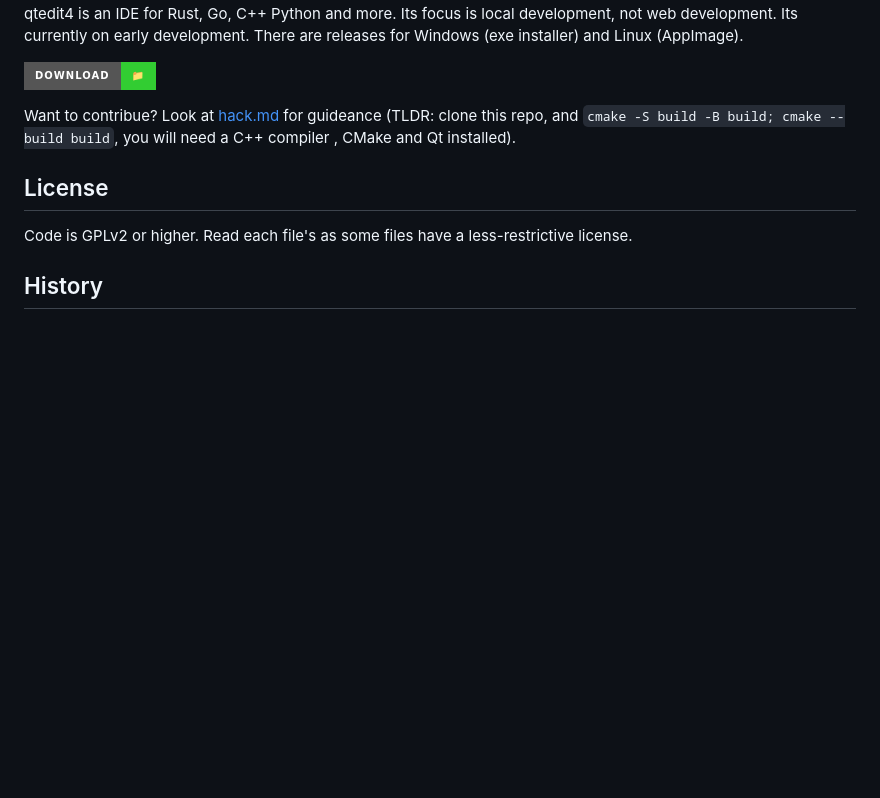
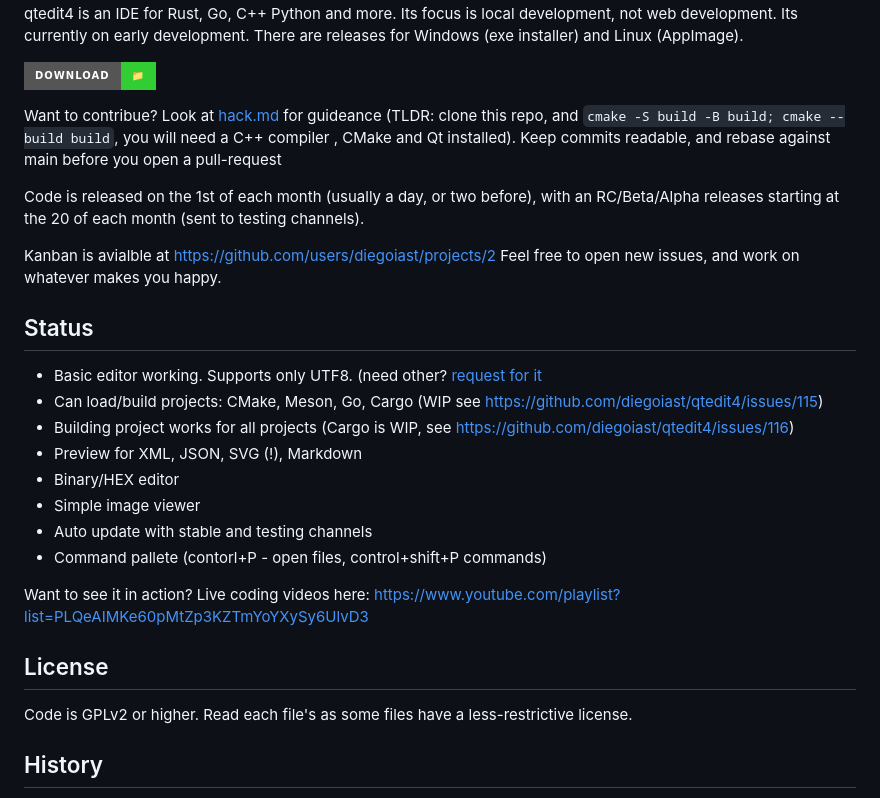
Before and after one commit to diegoiast/qtedit4, a Markdown page: README.md, the part around the change. Rendered like a GitHub page; badges without logos; blank space fills up the shorter version.

Commit message:
docs: better docs!!!
Lets document the release cycle. And how to make the PR. And link
to the YouTube playlist.

```diff
--- a/README.md
+++ b/README.md
@@ -32,7 +32,26 @@ not web development. Its currently on early development. There are releases for
 
 Want to contribue? Look at [hack.md](hack.md) for guideance (TLDR:
 clone this repo, and `cmake -S build -B build; cmake --build build`, you will need a C++ compiler
-, CMake and Qt installed).
+, CMake and Qt installed). Keep commits readable, and rebase against main before
+you open a pull-request
+
+Code is released on the 1st of each month (usually a day, or two before), with an
+RC/Beta/Alpha releases starting at the 20 of each month (sent to testing channels).
+
+Kanban is avialble at https://github.com/users/diegoiast/projects/2
+Feel free to open new issues, and work on whatever makes you happy.
+
+## Status
+ * Basic editor working. Supports only UTF8. (need other? [request for it](https://github.com/diegoiast/qtedit4/issues)
+ * Can load/build projects: CMake, Meson, Go, Cargo (WIP see https://github.com/diegoiast/qtedit4/issues/115)
+ * Building project works for all projects (Cargo is WIP, see https://github.com/diegoiast/qtedit4/issues/116)
+ * Preview for XML, JSON, SVG (!), Markdown
+ * Binary/HEX editor
+ * Simple image viewer
+ * Auto update with stable and testing channels
+ * Command pallete (contorl+P - open files, control+shift+P commands)
+
+Want to see it in action? Live coding videos here: https://www.youtube.com/playlist?list=PLQeAIMKe60pMtZp3KZTmYoYXySy6UlvD3
 
 ## License
 Code is GPLv2 or higher. Read each file's as some files have a less-restrictive license.
```
Also changed, not shown: hack.md (+46 -0 lines).
